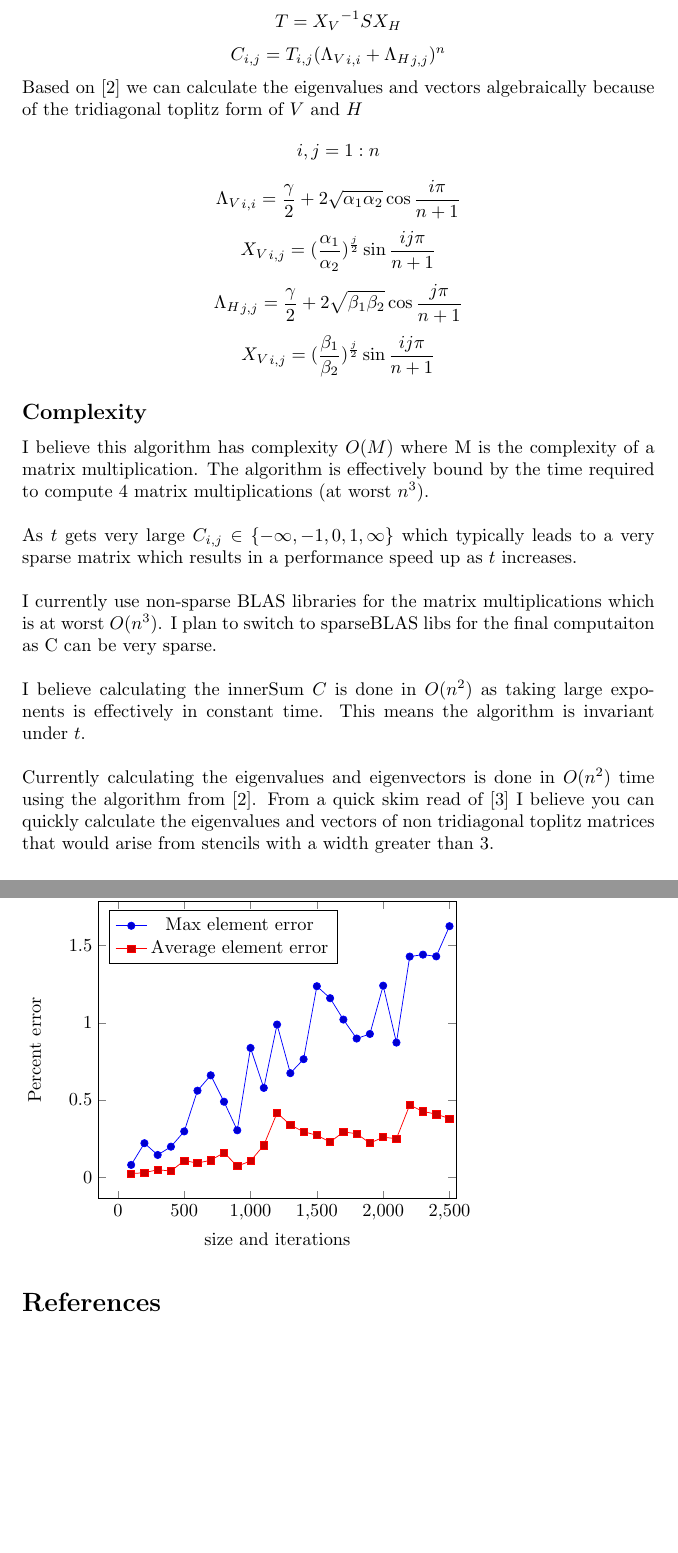
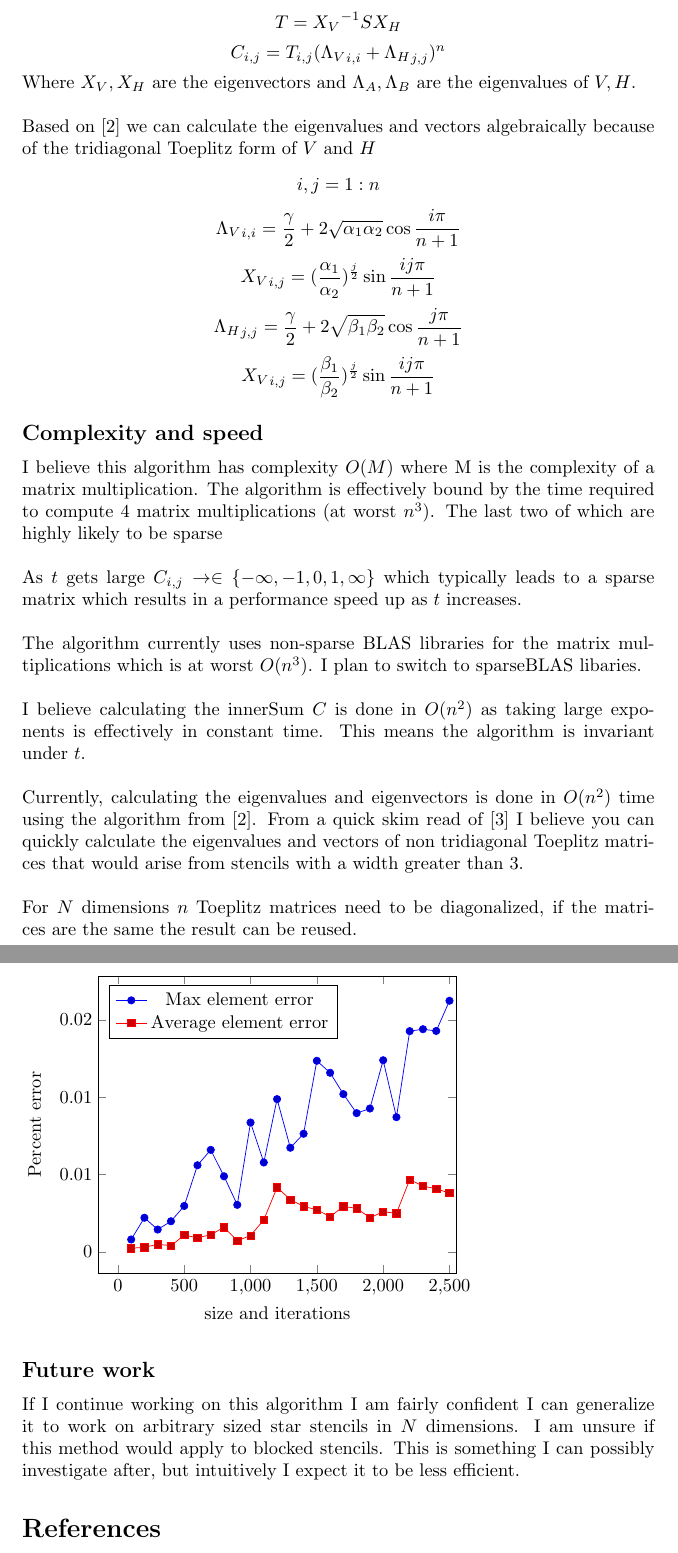
Before and after one commit to RobbieBuxton/GEMM-Experimentation, a LaTeX document (documents/report1/doc.tex): two parts of pages 2 and 5 of 5, joined at a grey line, cut so that both start at the same text, the shorter picture padded with empty space. Compiled offline with pdfLaTeX.

Commit message:
Feat: Finished the first draft of the report

```diff
--- a/documents/report1/doc.tex
+++ b/documents/report1/doc.tex
@@ -70,25 +64,27 @@ Where
 \[\horizontalBasis \horizontalEigens \horizontalBasis^{-1} = \horizontalBands\]
 \[\transformedSourceGrid = \verticalBasis^{-1} \sourceGrid \horizontalBasis\]
 \[\innerSum_{i,j} = \transformedSourceGrid_{i,j} (\verticalEigens_{i,i} + \horizontalEigens_{j,j})^n\]
+Where $X_V, X_H$ are the eigenvectors and $\Lambda_A,\Lambda_B$ are the eigenvalues of $V,H$. \\ \\
 Based on \cite{noschese2013tridiagonal} we can calculate the eigenvalues and vectors
-algebraically because of the tridiagonal toplitz form of $\verticalBands$ and $\horizontalBands$
+algebraically because of the tridiagonal Toeplitz form of $\verticalBands$ and $\horizontalBands$
 \[ i,j = 1:n\]
 \[ \verticalEigens_{i,i} = \frac{\stencilMiddle}{2} + 2\sqrt{\stencilTop \stencilBottom}\cos{\frac{i\pi}{n+1}}\]
 \[ \verticalBasis_{i,j} = (\frac{\stencilTop}{\stencilBottom})^{\frac{j}{2}}\sin{\frac{ij\pi}{n+1}} \]
 \[ \horizontalEigens_{j,j} = \frac{\stencilMiddle}{2} + 2\sqrt{\stencilLeft \stencilRight}\cos{\frac{j\pi}{n+1}} \]
 \[ \verticalBasis_{i,j} = (\frac{\stencilLeft}{\stencilRight})^{\frac{j}{2}}\sin{\frac{ij\pi}{n+1}} \]
-\subsection*{Complexity}
+\subsection*{Complexity and speed}
 I believe this algorithm has complexity $O(M)$ where M is the complexity of a matrix multiplication.
-The algorithm is effectively bound by the time required to compute 4 matrix multiplications (at worst $n^3$). \\ \\
-As $t$ gets very large $C_{i,j} \in \{- \infty, -1, 0, 1, \infty\}$ which typically leads to a very sparse matrix
+The algorithm is effectively bound by the time required to compute 4 matrix multiplications (at worst $n^3$). The last two of which are highly likely to be sparse \\ \\
+As $t$ gets large $C_{i,j} \rightarrow \in \{- \infty, -1, 0, 1, \infty\}$ which typically leads to a sparse matrix
 which results in a performance speed up as $t$ increases.\\ \\
-I currently use non-sparse BLAS libraries for the matrix multiplications which is at worst $O(n^3)$.
-I plan to switch to sparseBLAS libs for the final computaiton as C can be very sparse.  \\ \\
+The algorithm currently uses non-sparse BLAS libraries for the matrix multiplications which is at worst $O(n^3)$.
+I plan to switch to sparseBLAS libaries.  \\ \\
 I believe calculating the innerSum $\innerSum$ is done in $O(n^2)$ as taking large exponents is effectively in constant time.
 This means the algorithm is invariant under $t$. \\ \\
-Currently calculating the eigenvalues and eigenvectors is done in $O(n^2)$ time using the algorithm from \cite{noschese2013tridiagonal}.
-From a quick skim read of \cite{bogoya2022fast} I believe you can quickly calculate the eigenvalues and vectors of non tridiagonal toplitz
-matrices that would arise from stencils with a width greater than 3.
+Currently, calculating the eigenvalues and eigenvectors is done in $O(n^2)$ time using the algorithm from \cite{noschese2013tridiagonal}.
+From a quick skim read of \cite{bogoya2022fast} I believe you can quickly calculate the eigenvalues and vectors of non tridiagonal Toeplitz
+matrices that would arise from stencils with a width greater than 3. \\ \\
+For $N$ dimensions $n$ Toeplitz matrices need to be diagonalized, if the matrices are the same the result can be reused.
 
 \subsection*{Proof of correctness}
 \begin{flalign*}
@@ -240,8 +236,14 @@ Running on an i5-9600K 6 cores, 6 threads. 4.60 GHZ \\ \\
 	2500, 0.016248, 0.003800
 \end{filecontents*}
 Running on an i5-8250U 4 cores, 8 threads. 3.40 GHZ \\ \\
+\pgfplotsset{scaled y ticks=false}
 \begin{tikzpicture}
-	\begin{axis} [xmax = 2550, ylabel={Percent error},xlabel={size and iterations},legend pos=north west]
+	\begin{axis} [xmax = 2550,
+								ylabel={Percent error},
+								xlabel={size and iterations},
+								legend pos=north west,
+								yticklabel style={/pgf/number format/fixed}
+								]
 	\addplot table [x=iterations,y=max, col sep=comma] {data3.csv};
 	\addplot table [x=iterations,y=average, col sep=comma] {data3.csv};
 	\addlegendentry{Max element error}
@@ -249,7 +251,9 @@ Running on an i5-8250U 4 cores, 8 threads. 3.40 GHZ \\ \\
 	\end{axis}
 \end{tikzpicture}
 
-
+\subsection*{Future work}
+If I continue working on this algorithm I am fairly confident I can generalize it to work on arbitrary sized star stencils in $N$ dimensions.
+I am unsure if this method would apply to blocked stencils. This is something I can possibly investigate after, but intuitively I expect it to be less efficient.
 \bibliographystyle{ieeetr}
 \bibliography{citation}
 \end{document}
```
Also changed, not shown: documents/report1/doc.tex (34 more changed lines).
